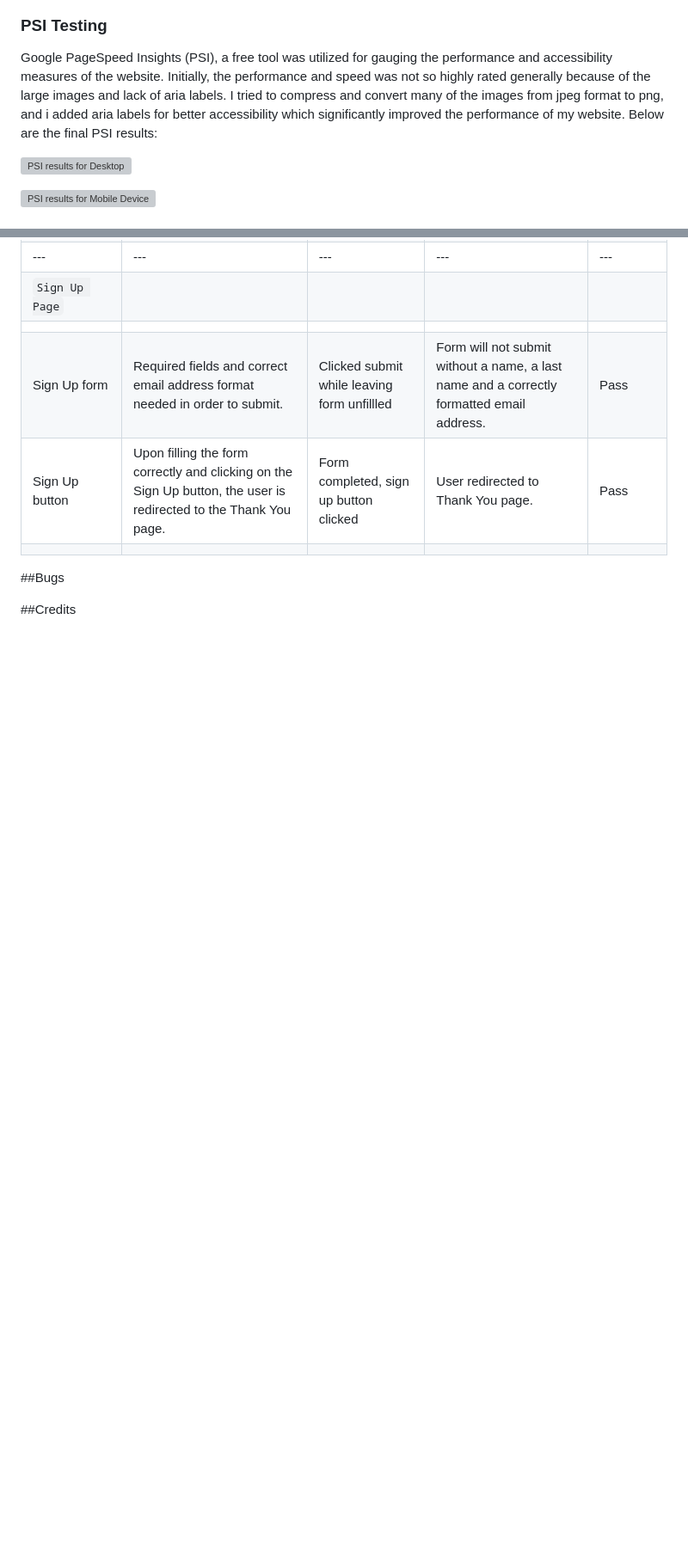
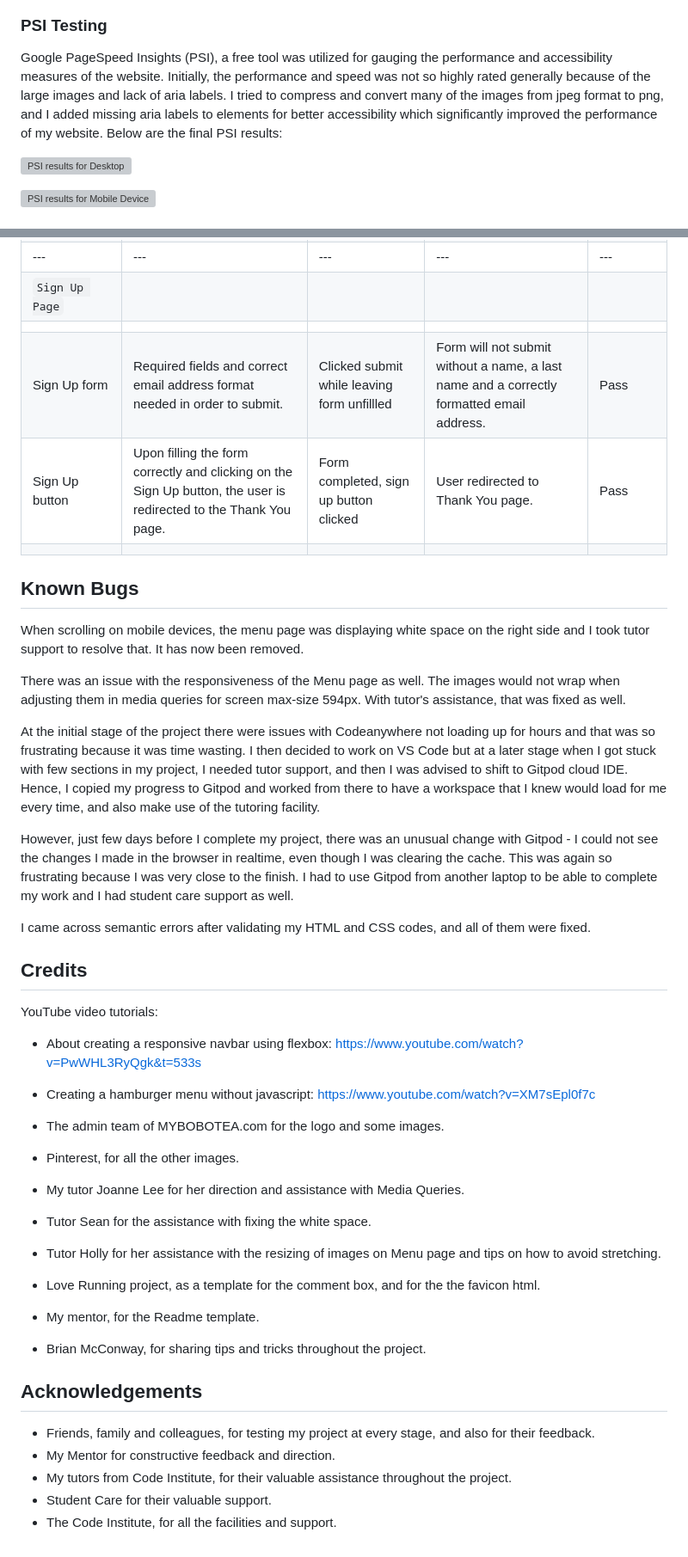
Before and after one commit to preetzware/Bubble-Tea-Project, a Markdown page: README.md, 2 parts joined by grey strips. Shown: that part at 86% size. Rendered like a GitHub page; blank space fills up the shorter version; grey boxes are pictures that could not be loaded.

Commit message:
Add last images and features to Readme file

```diff
--- a/README.md
+++ b/README.md
@@ -173,6 +183,6 @@ The website was deployed on Github pages. The steps are as follows:
 
 ### PSI Testing
-Google PageSpeed Insights (PSI), a free tool was utilized for gauging the performance and accessibility measures of the website. Initially, the performance and speed was not so highly rated generally because of the large images and lack of aria labels. I tried to compress and convert many of the images from jpeg format to png, and i added aria labels for better accessibility which significantly improved the performance of my website. Below are the final PSI results:
+Google PageSpeed Insights (PSI), a free tool was utilized for gauging the performance and accessibility measures of the website. Initially, the performance and speed was not so highly rated generally because of the large images and lack of aria labels. I tried to compress and convert many of the images from jpeg format to png, and I added missing aria labels to elements for better accessibility which significantly improved the performance of my website. Below are the final PSI results:
 
 ![PSI results for Desktop](assets/img/PSI-1.png)
 
@@ -233,8 +243,39 @@ Additional testing was done on a variety of devices and screen sizes.
 |   |   |   |   |
 
 
-##Bugs
+## Known Bugs
 
+When scrolling on mobile devices, the menu page was displaying white space on the right side and I took tutor support to resolve that. It has now been removed.
 
+There was an issue with the responsiveness of the Menu page as well. The images would not wrap when adjusting them in media queries for screen max-size 594px. With tutor's assistance, that was fixed as well.
 
-##Credits
+At the initial stage of the project there were issues with Codeanywhere not loading up for hours and that was so frustrating because it was time wasting. I then decided to work on VS Code but at a later stage when I got stuck with few sections in my project, I needed tutor support, and then I was advised to shift to Gitpod cloud IDE. Hence, I copied my progress to Gitpod and worked from there to have a workspace that I knew would load for me every time, and also make use of the tutoring facility.
+
+However, just few days before I complete my project, there was an unusual change with Gitpod - I could not see the changes I made in the browser in realtime, even though I was clearing the cache. This was again so frustrating because I was very close to the finish. I had to use Gitpod from another laptop to be able to complete my work and I had student care support as well.
+
+I came across semantic errors after validating my HTML and CSS codes, and all of them were fixed.
+
+## Credits
+
+YouTube video tutorials:
+ - About creating a responsive navbar using flexbox:
+ <https://www.youtube.com/watch?v=PwWHL3RyQgk&t=533s>
+ - Creating a hamburger menu without javascript:
+ <https://www.youtube.com/watch?v=XM7sEpl0f7c>
+
+- The admin team of MYBOBOTEA.com for the logo and some images.
+- Pinterest, for all the other images.
+- My tutor Joanne Lee for her direction and assistance with Media Queries.
+- Tutor Sean for the assistance with fixing the white space.
+- Tutor Holly for her assistance with the resizing of images on Menu page and tips on how to avoid stretching.
+- Love Running project, as a template for the comment box, and for the the favicon html.
+- My mentor, for the Readme template.
+- Brian McConway, for sharing tips and tricks throughout the project.
+
+## Acknowledgements
+
+- Friends, family and colleagues, for testing my project at every stage, and also for their feedback.
+- My Mentor for constructive feedback and direction.
+- My tutors from Code Institute, for their valuable assistance throughout the project.
+- Student Care for their valuable support.
+- The Code Institute, for all the facilities and support.
```
Also changed, not shown: other parts of README.md (+12 -2 lines), assets/img/Form-checker.png (added), assets/img/Gallery-checker.png (added), assets/img/Menu-checker.png (added), assets/img/Thankyou-checker.png (added), assets/img/index.png (added).
